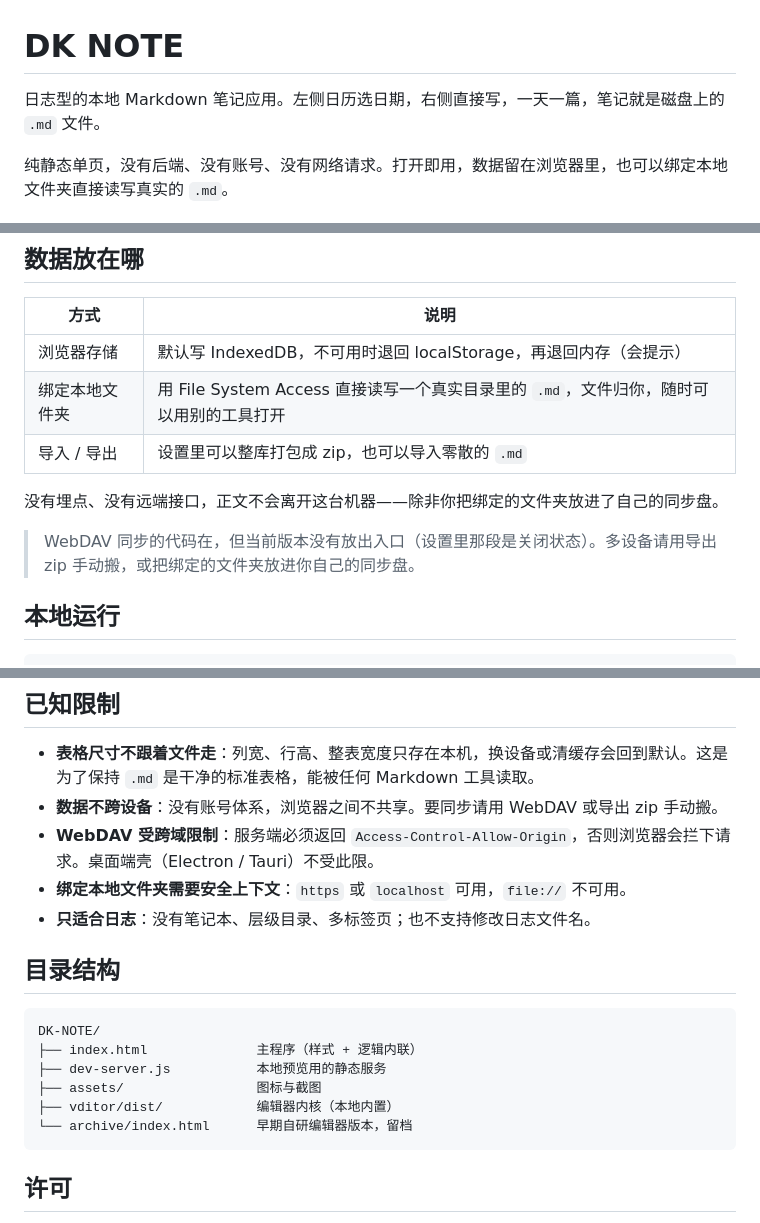
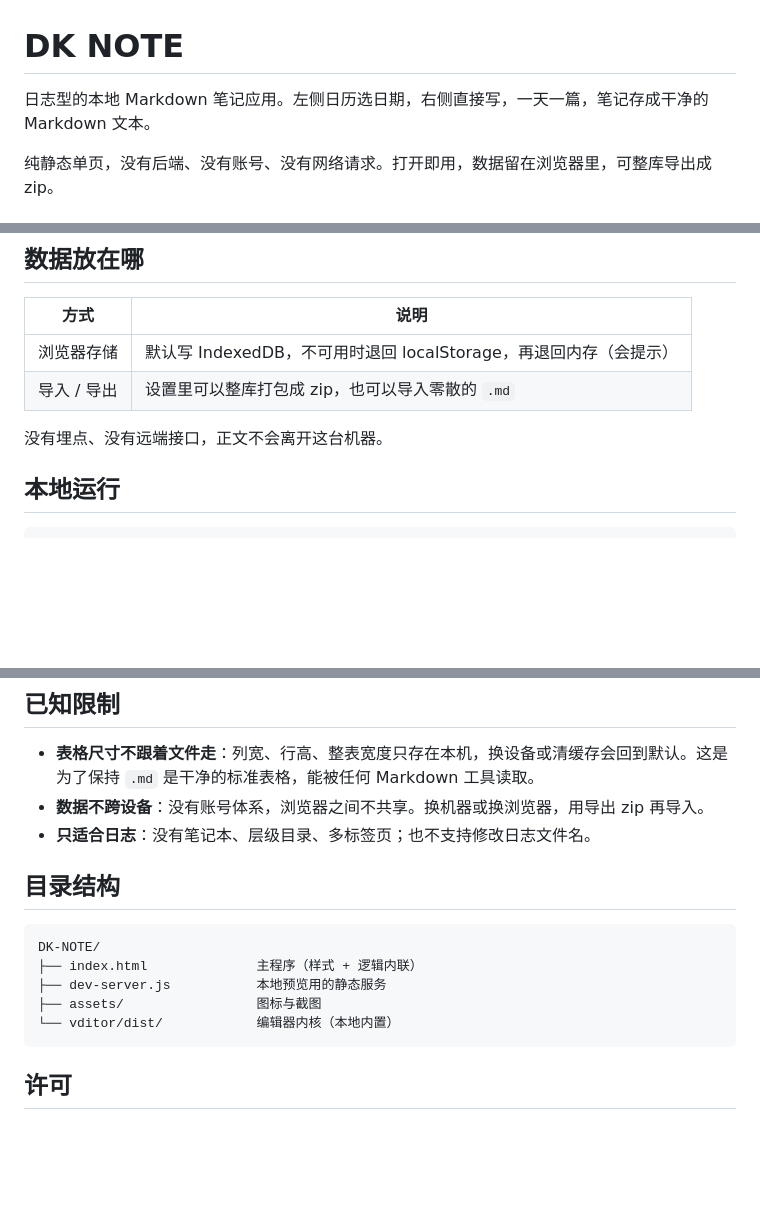
Before and after one commit to dreamke/DK-NOTE, a Markdown page: README.md, 3 parts joined by grey strips. GitHub-like rendering; blank space fills up the shorter version.

Commit message:
README 去掉不具备的能力描述：本地文件夹读写、WebDAV、旧版存档目录

````diff
--- a/README.md
+++ b/README.md
@@ -1,8 +1,8 @@
 # DK NOTE
 
-日志型的本地 Markdown 笔记应用。左侧日历选日期，右侧直接写，一天一篇，笔记就是磁盘上的 `.md` 文件。
+日志型的本地 Markdown 笔记应用。左侧日历选日期，右侧直接写，一天一篇，笔记存成干净的 Markdown 文本。
 
-纯静态单页，没有后端、没有账号、没有网络请求。打开即用，数据留在浏览器里，也可以绑定本地文件夹直接读写真实的 `.md`。
+纯静态单页，没有后端、没有账号、没有网络请求。打开即用，数据留在浏览器里，可整库导出成 zip。
 
 ![主界面](assets/screenshots/01-main.png)
 
@@ -60,12 +60,9 @@
 | 方式 | 说明 |
 | --- | --- |
 | 浏览器存储 | 默认写 IndexedDB，不可用时退回 localStorage，再退回内存（会提示） |
-| 绑定本地文件夹 | 用 File System Access 直接读写一个真实目录里的 `.md`，文件归你，随时可以用别的工具打开 |
 | 导入 / 导出 | 设置里可以整库打包成 zip，也可以导入零散的 `.md` |
 
-没有埋点、没有远端接口，正文不会离开这台机器——除非你把绑定的文件夹放进了自己的同步盘。
-
-> WebDAV 同步的代码在，但当前版本没有放出入口（设置里那段是关闭状态）。多设备请用导出 zip 手动搬，或把绑定的文件夹放进你自己的同步盘。
+没有埋点、没有远端接口，正文不会离开这台机器。
 
 ## 本地运行
 
@@ -97,9 +94,7 @@ node dev-server.js        # http://127.0.0.1:8787/
 ## 已知限制
 
 - **表格尺寸不跟着文件走**：列宽、行高、整表宽度只存在本机，换设备或清缓存会回到默认。这是为了保持 `.md` 是干净的标准表格，能被任何 Markdown 工具读取。
-- **数据不跨设备**：没有账号体系，浏览器之间不共享。要同步请用 WebDAV 或导出 zip 手动搬。
-- **WebDAV 受跨域限制**：服务端必须返回 `Access-Control-Allow-Origin`，否则浏览器会拦下请求。桌面端壳（Electron / Tauri）不受此限。
-- **绑定本地文件夹需要安全上下文**：`https` 或 `localhost` 可用，`file://` 不可用。
+- **数据不跨设备**：没有账号体系，浏览器之间不共享。换机器或换浏览器，用导出 zip 再导入。
 - **只适合日志**：没有笔记本、层级目录、多标签页；也不支持修改日志文件名。
 
 ## 目录结构
@@ -109,8 +104,7 @@ DK-NOTE/
 ├── index.html              主程序（样式 + 逻辑内联）
 ├── dev-server.js           本地预览用的静态服务
 ├── assets/                 图标与截图
-├── vditor/dist/            编辑器内核（本地内置）
-└── archive/index.html      早期自研编辑器版本，留档
+└── vditor/dist/            编辑器内核（本地内置）
 ```
 
 ## 许可
````
